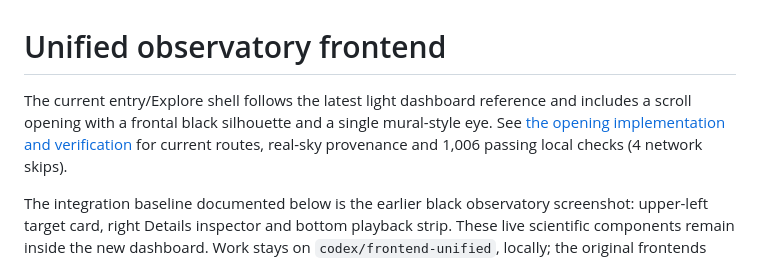
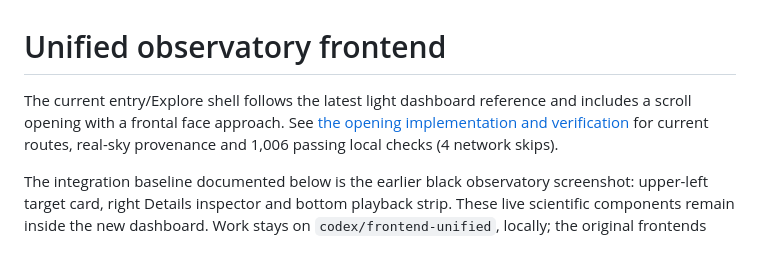
Before and after one commit to Nsa-2026/skyshift, a Markdown page: docs/frontend-unification.md, the part around the change. GitHub-like rendering.

```diff
--- a/docs/frontend-unification.md
+++ b/docs/frontend-unification.md
@@ -1,7 +1,7 @@
 # Unified observatory frontend
 
 The current entry/Explore shell follows the latest light dashboard reference and includes a
-scroll opening with a frontal black silhouette and a single mural-style eye. See [the opening implementation and verification](scroll-intro.md)
+scroll opening with a frontal face approach. See [the opening implementation and verification](scroll-intro.md)
 for current routes, real-sky provenance and 1,006 passing local checks (4 network skips).
 
 The integration baseline documented below is the earlier black observatory screenshot:
```
Also changed, not shown: docs/scroll-intro.md (+9 -11 lines), web/DESIGN.md (+2 -4 lines), docs/previews/intro/frontal-face.jpg, docs/previews/intro/mobile-ground.jpg, 2 other files.
